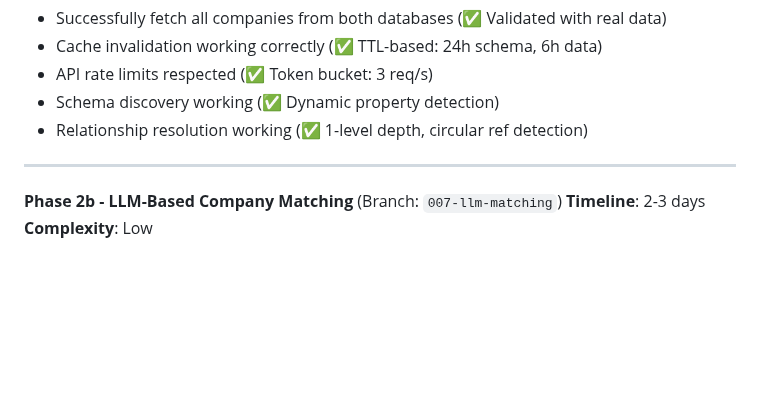
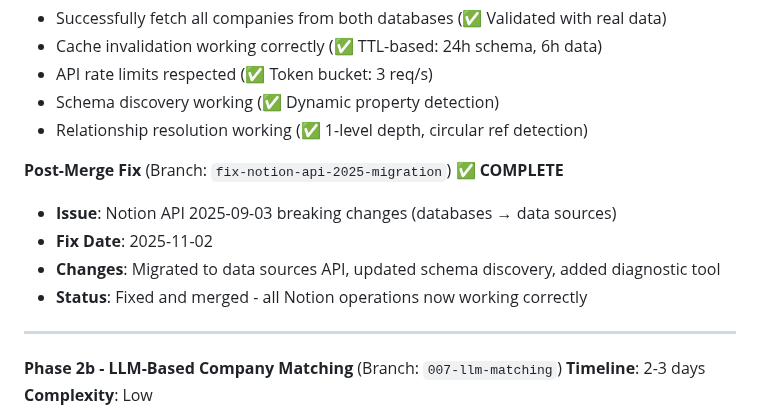
Before and after one commit to limmutable/CollabIQ, a Markdown page: docs/architecture/ROADMAP.md, the part around the change. Rendered like a GitHub page; blank space fills up the shorter version.

```diff
--- a/docs/architecture/ROADMAP.md
+++ b/docs/architecture/ROADMAP.md
@@ -143,6 +143,12 @@ This roadmap breaks the CollabIQ system into **13 sequential phases** (branches
 - API rate limits respected (✅ Token bucket: 3 req/s)
 - Schema discovery working (✅ Dynamic property detection)
 - Relationship resolution working (✅ 1-level depth, circular ref detection)
+
+**Post-Merge Fix** (Branch: `fix-notion-api-2025-migration`) ✅ **COMPLETE**
+- **Issue**: Notion API 2025-09-03 breaking changes (databases → data sources)
+- **Fix Date**: 2025-11-02
+- **Changes**: Migrated to data sources API, updated schema discovery, added diagnostic tool
+- **Status**: Fixed and merged - all Notion operations now working correctly
 
 ---
 
```
Also changed, not shown: docs/setup/quickstart.md (+2 -2 lines).
